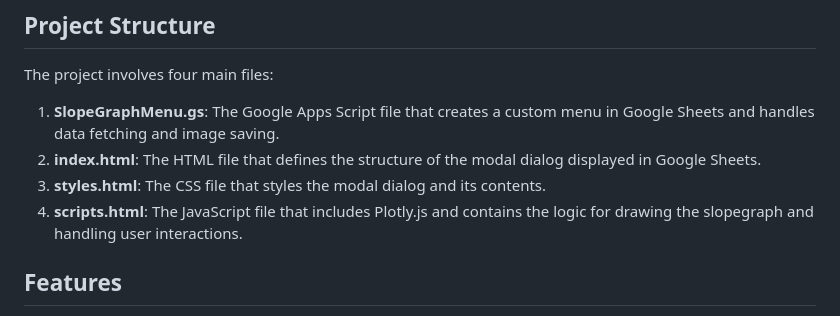
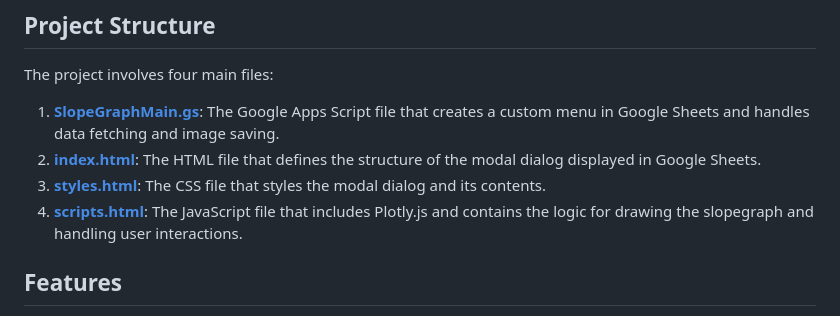
Before and after one commit to RB-DataAnalyst/slopegraph-plotly-gas, a Markdown page: README.md, the part around the change. GitHub-like rendering.

```diff
--- a/README.md
+++ b/README.md
@@ -17,10 +17,11 @@ Inspired by *Storytelling with Data* by Cole Nussbaumer Knaflic, I wanted to lev
 
 The project involves four main files:
 
-1. **SlopeGraphMenu.gs**: The Google Apps Script file that creates a custom menu in Google Sheets and handles data fetching and image saving.
-2. **index.html**: The HTML file that defines the structure of the modal dialog displayed in Google Sheets.
-3. **styles.html**: The CSS file that styles the modal dialog and its contents.
-4. **scripts.html**: The JavaScript file that includes Plotly.js and contains the logic for drawing the slopegraph and handling user interactions.
+1. [**SlopeGraphMain.gs**](slopegraph-project/SlopeGraphMain.gs): The Google Apps Script file that creates a custom menu in Google Sheets and handles data fetching and image saving.
+2. [**index.html**](slopegraph-project/index.html): The HTML file that defines the structure of the modal dialog displayed in Google Sheets.
+3. [**styles.html**](slopegraph-project/styles.html): The CSS file that styles the modal dialog and its contents.
+4. [**scripts.html**](slopegraph-project/scripts.html): The JavaScript file that includes Plotly.js and contains the logic for drawing the slopegraph and handling user interactions.
+
 
 ## Features
 
```
